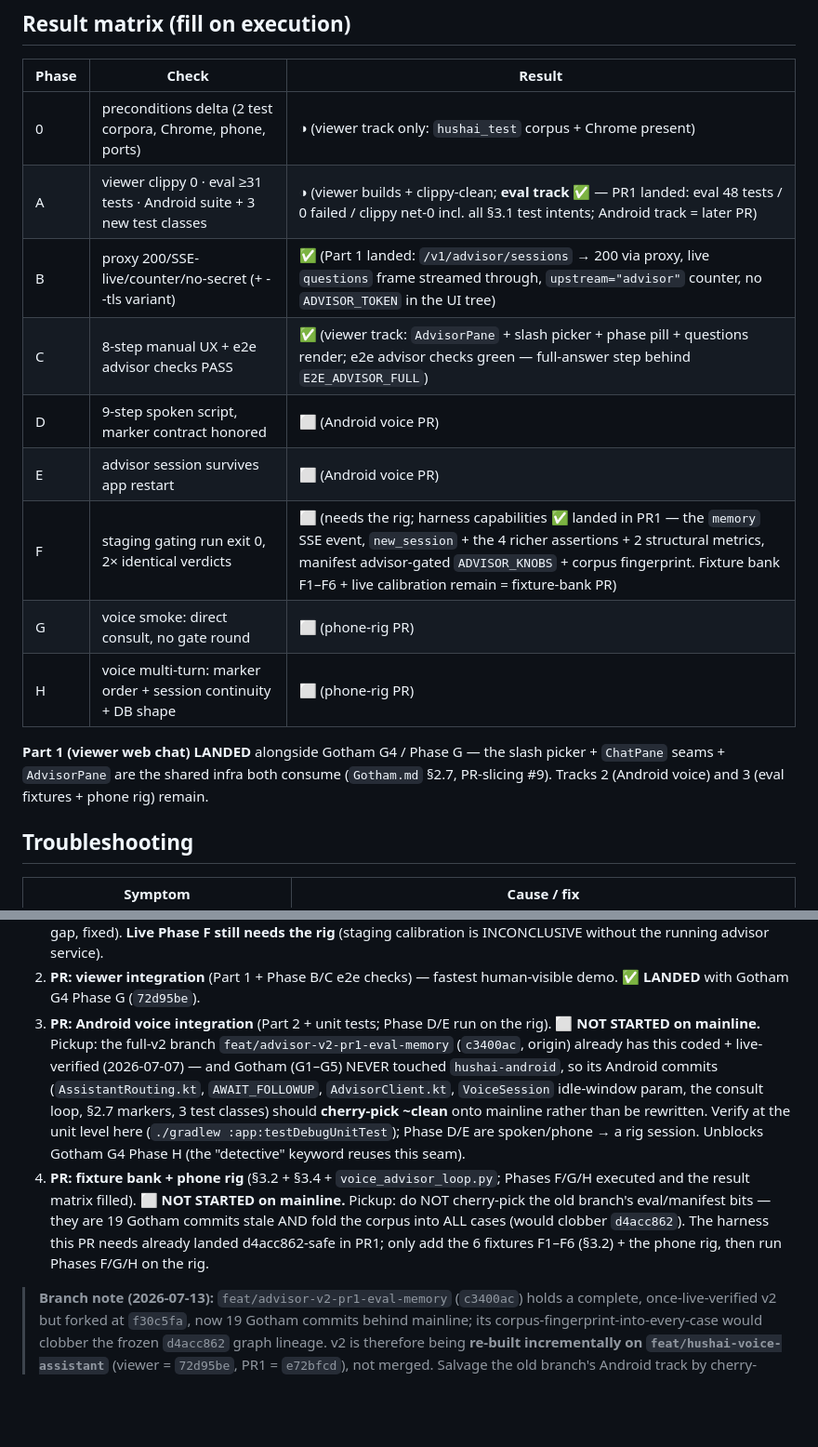
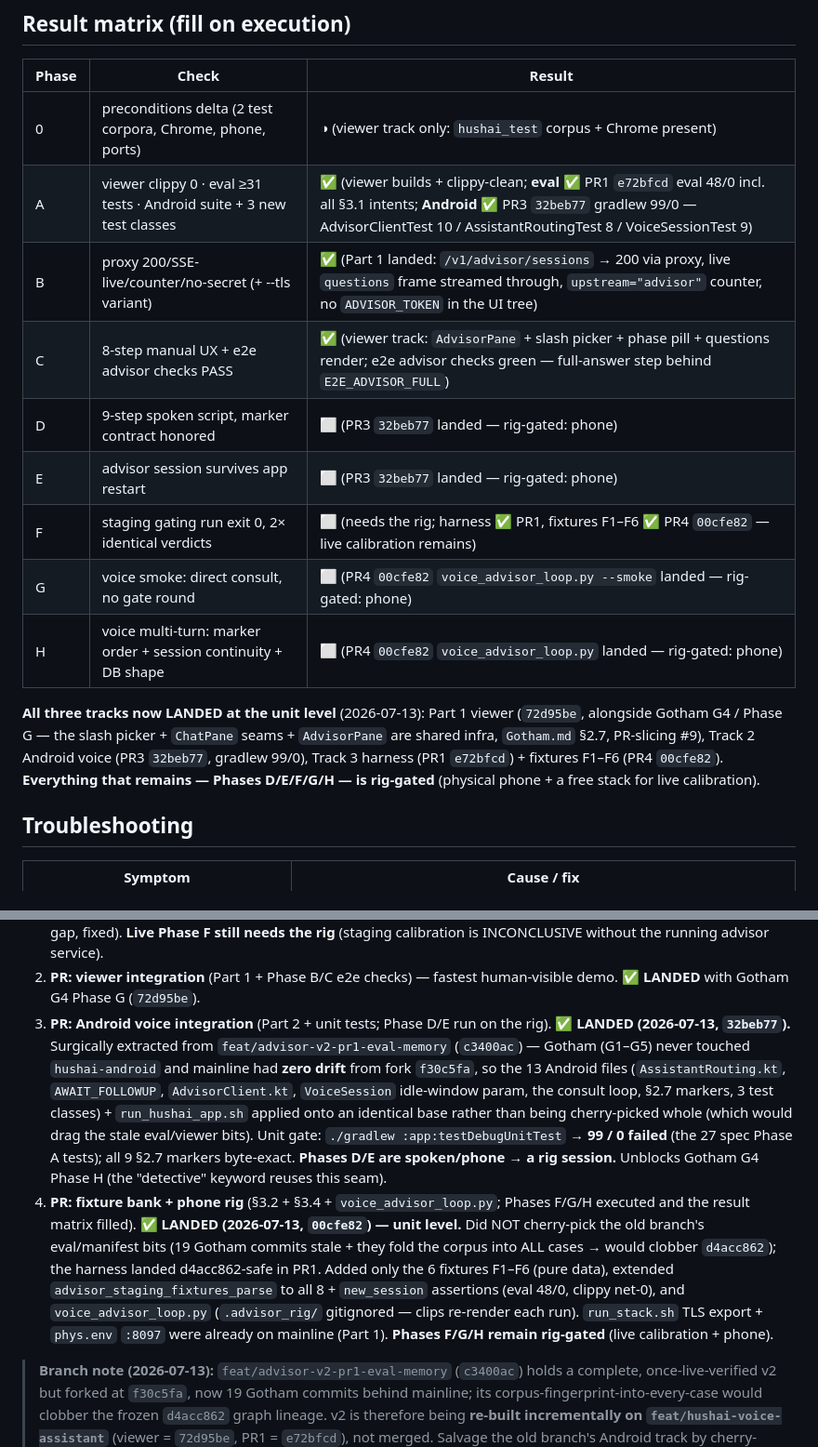
Before and after one commit to MMf-mmf/hushai, a Markdown page: hushai-advisor/v2_integration_spec.md, 2 parts joined by grey strips. Shown at 93% size. Rendered like a GitHub page; blank space fills up the shorter version.

Commit message:
docs(advisor): v2 PR3+PR4 landed — mark unit tracks ✅, rig phases remain
Reflect the two slices landed this session (1c05f90 Android voice, 5ec57a9
fixture bank + phone rig) in the handoff + spec result matrices. Spec Phase A
now fully ✅ (viewer + eval + Android). All that remains is rig-gated:
Phases D/E (phone), F (staging calibration), G/H (phone consult).

```diff
--- a/hushai-advisor/v2_integration_spec.md
+++ b/hushai-advisor/v2_integration_spec.md
@@ -664,18 +664,20 @@ audio).
 | Phase | Check | Result |
 |---|---|---|
 | 0 | preconditions delta (2 test corpora, Chrome, phone, ports) | ◑ (viewer track only: `hushai_test` corpus + Chrome present) |
-| A | viewer clippy 0 · eval ≥31 tests · Android suite + 3 new test classes | ◑ (viewer builds + clippy-clean; **eval track ✅** — PR1 landed: eval 48 tests / 0 failed / clippy net-0 incl. all §3.1 test intents; Android track = later PR) |
+| A | viewer clippy 0 · eval ≥31 tests · Android suite + 3 new test classes | ✅ (viewer builds + clippy-clean; **eval ✅** PR1 `e72bfcd` eval 48/0 incl. all §3.1 intents; **Android ✅** PR3 `32beb77` gradlew 99/0 — AdvisorClientTest 10 / AssistantRoutingTest 8 / VoiceSessionTest 9) |
 | B | proxy 200/SSE-live/counter/no-secret (+ --tls variant) | ✅ (Part 1 landed: `/v1/advisor/sessions` → 200 via proxy, live `questions` frame streamed through, `upstream="advisor"` counter, no `ADVISOR_TOKEN` in the UI tree) |
 | C | 8-step manual UX + e2e advisor checks PASS | ✅ (viewer track: `AdvisorPane` + slash picker + phase pill + questions render; e2e advisor checks green — full-answer step behind `E2E_ADVISOR_FULL`) |
-| D | 9-step spoken script, marker contract honored | ⬜ (Android voice PR) |
-| E | advisor session survives app restart | ⬜ (Android voice PR) |
-| F | staging gating run exit 0, 2× identical verdicts | ⬜ (needs the rig; harness capabilities ✅ landed in PR1 — the `memory` SSE event, `new_session` + the 4 richer assertions + 2 structural metrics, manifest advisor-gated `ADVISOR_KNOBS` + corpus fingerprint. Fixture bank F1–F6 + live calibration remain = fixture-bank PR) |
-| G | voice smoke: direct consult, no gate round | ⬜ (phone-rig PR) |
-| H | voice multi-turn: marker order + session continuity + DB shape | ⬜ (phone-rig PR) |
+| D | 9-step spoken script, marker contract honored | ⬜ (PR3 `32beb77` landed — rig-gated: phone) |
+| E | advisor session survives app restart | ⬜ (PR3 `32beb77` landed — rig-gated: phone) |
+| F | staging gating run exit 0, 2× identical verdicts | ⬜ (needs the rig; harness ✅ PR1, fixtures F1–F6 ✅ PR4 `00cfe82` — live calibration remains) |
+| G | voice smoke: direct consult, no gate round | ⬜ (PR4 `00cfe82` `voice_advisor_loop.py --smoke` landed — rig-gated: phone) |
+| H | voice multi-turn: marker order + session continuity + DB shape | ⬜ (PR4 `00cfe82` `voice_advisor_loop.py` landed — rig-gated: phone) |
 
-**Part 1 (viewer web chat) LANDED** alongside Gotham G4 / Phase G — the slash picker + `ChatPane`
-seams + `AdvisorPane` are the shared infra both consume (`Gotham.md` §2.7, PR-slicing #9). Tracks 2
-(Android voice) and 3 (eval fixtures + phone rig) remain.
+**All three tracks now LANDED at the unit level** (2026-07-13): Part 1 viewer (`72d95be`, alongside
+Gotham G4 / Phase G — the slash picker + `ChatPane` seams + `AdvisorPane` are shared infra, `Gotham.md`
+§2.7, PR-slicing #9), Track 2 Android voice (PR3 `32beb77`, gradlew 99/0), Track 3 harness (PR1
+`e72bfcd`) + fixtures F1–F6 (PR4 `00cfe82`). **Everything that remains — Phases D/E/F/G/H — is
+rig-gated** (physical phone + a free stack for live calibration).
 
 ## Troubleshooting
 
@@ -733,19 +735,23 @@ seams + `AdvisorPane` are the shared infra both consume (`Gotham.md` §2.7, PR-s
    rig** (staging calibration is INCONCLUSIVE without the running advisor service).
 2. **PR: viewer integration** (Part 1 + Phase B/C e2e checks) — fastest human-visible demo.
    **✅ LANDED** with Gotham G4 Phase G (`72d95be`).
-3. **PR: Android voice integration** (Part 2 + unit tests; Phase D/E run on the rig). **⬜ NOT
-   STARTED on mainline.** Pickup: the full-v2 branch `feat/advisor-v2-pr1-eval-memory` (`c3400ac`,
-   origin) already has this coded + live-verified (2026-07-07) — and Gotham (G1–G5) NEVER touched
-   `hushai-android`, so its Android commits (`AssistantRouting.kt`, `AWAIT_FOLLOWUP`,
-   `AdvisorClient.kt`, `VoiceSession` idle-window param, the consult loop, §2.7 markers, 3 test
-   classes) should **cherry-pick ~clean** onto mainline rather than be rewritten. Verify at the unit
-   level here (`./gradlew :app:testDebugUnitTest`); Phase D/E are spoken/phone → a rig session.
-   Unblocks Gotham G4 Phase H (the "detective" keyword reuses this seam).
+3. **PR: Android voice integration** (Part 2 + unit tests; Phase D/E run on the rig). **✅ LANDED
+   (2026-07-13, `32beb77`).** Surgically extracted from `feat/advisor-v2-pr1-eval-memory` (`c3400ac`) —
+   Gotham (G1–G5) never touched `hushai-android` and mainline had **zero drift** from fork `f30c5fa`,
+   so the 13 Android files (`AssistantRouting.kt`, `AWAIT_FOLLOWUP`, `AdvisorClient.kt`, `VoiceSession`
+   idle-window param, the consult loop, §2.7 markers, 3 test classes) + `run_hushai_app.sh` applied
+   onto an identical base rather than being cherry-picked whole (which would drag the stale eval/viewer
+   bits). Unit gate: `./gradlew :app:testDebugUnitTest` → **99 / 0 failed** (the 27 spec Phase A tests);
+   all 9 §2.7 markers byte-exact. **Phases D/E are spoken/phone → a rig session.** Unblocks Gotham G4
+   Phase H (the "detective" keyword reuses this seam).
 4. **PR: fixture bank + phone rig** (§3.2 + §3.4 + `voice_advisor_loop.py`; Phases F/G/H
-   executed and the result matrix filled). **⬜ NOT STARTED on mainline.** Pickup: do NOT cherry-pick
-   the old branch's eval/manifest bits — they are 19 Gotham commits stale AND fold the corpus into
-   ALL cases (would clobber `d4acc862`). The harness this PR needs already landed d4acc862-safe in
-   PR1; only add the 6 fixtures F1–F6 (§3.2) + the phone rig, then run Phases F/G/H on the rig.
+   executed and the result matrix filled). **✅ LANDED (2026-07-13, `00cfe82`) — unit level.** Did NOT
+   cherry-pick the old branch's eval/manifest bits (19 Gotham commits stale + they fold the corpus into
+   ALL cases → would clobber `d4acc862`); the harness landed d4acc862-safe in PR1. Added only the 6
+   fixtures F1–F6 (pure data), extended `advisor_staging_fixtures_parse` to all 8 + `new_session`
+   assertions (eval 48/0, clippy net-0), and `voice_advisor_loop.py` (`.advisor_rig/` gitignored — clips
+   re-render each run). `run_stack.sh` TLS export + `phys.env` `:8097` were already on mainline (Part 1).
+   **Phases F/G/H remain rig-gated** (live calibration + phone).
 
 > **Branch note (2026-07-13):** `feat/advisor-v2-pr1-eval-memory` (`c3400ac`) holds a complete,
 > once-live-verified v2 but forked at `f30c5fa`, now 19 Gotham commits behind mainline; its
```
